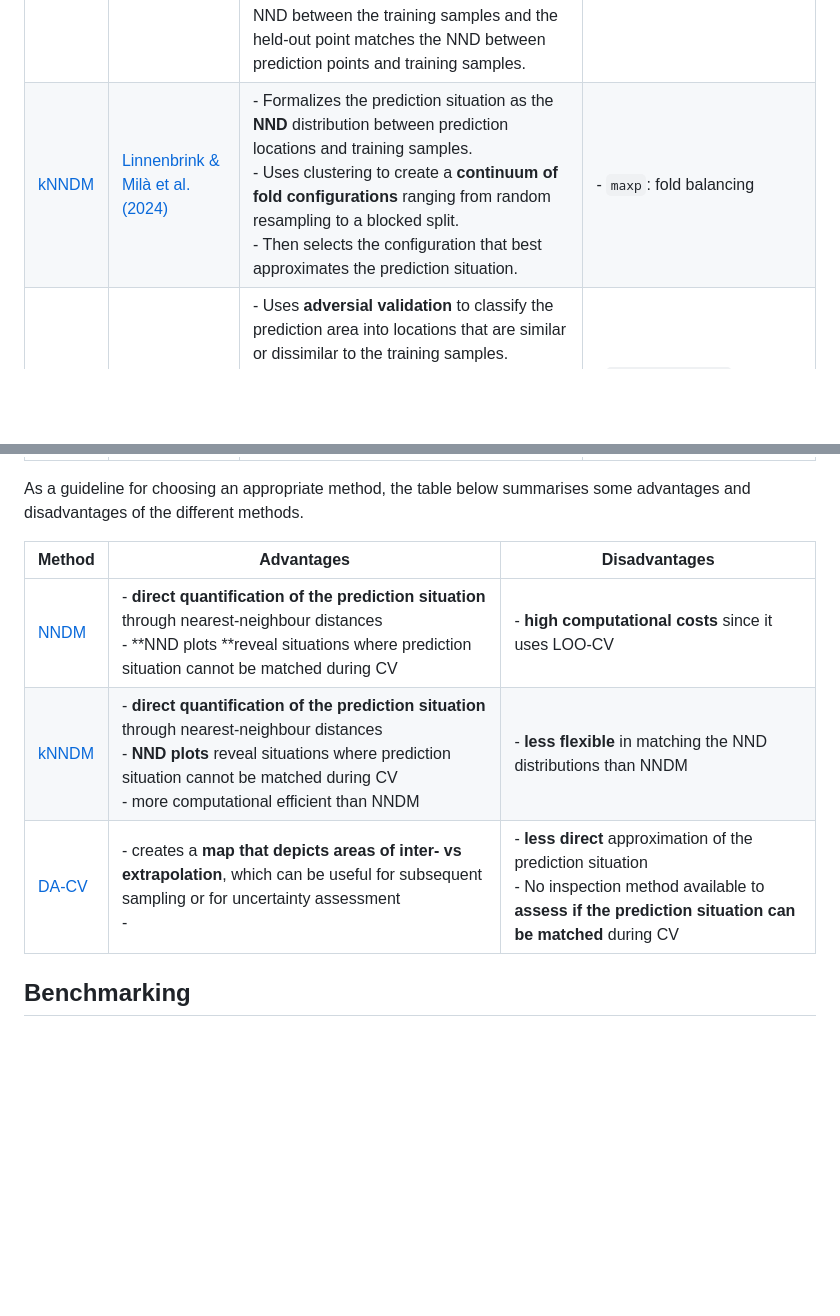
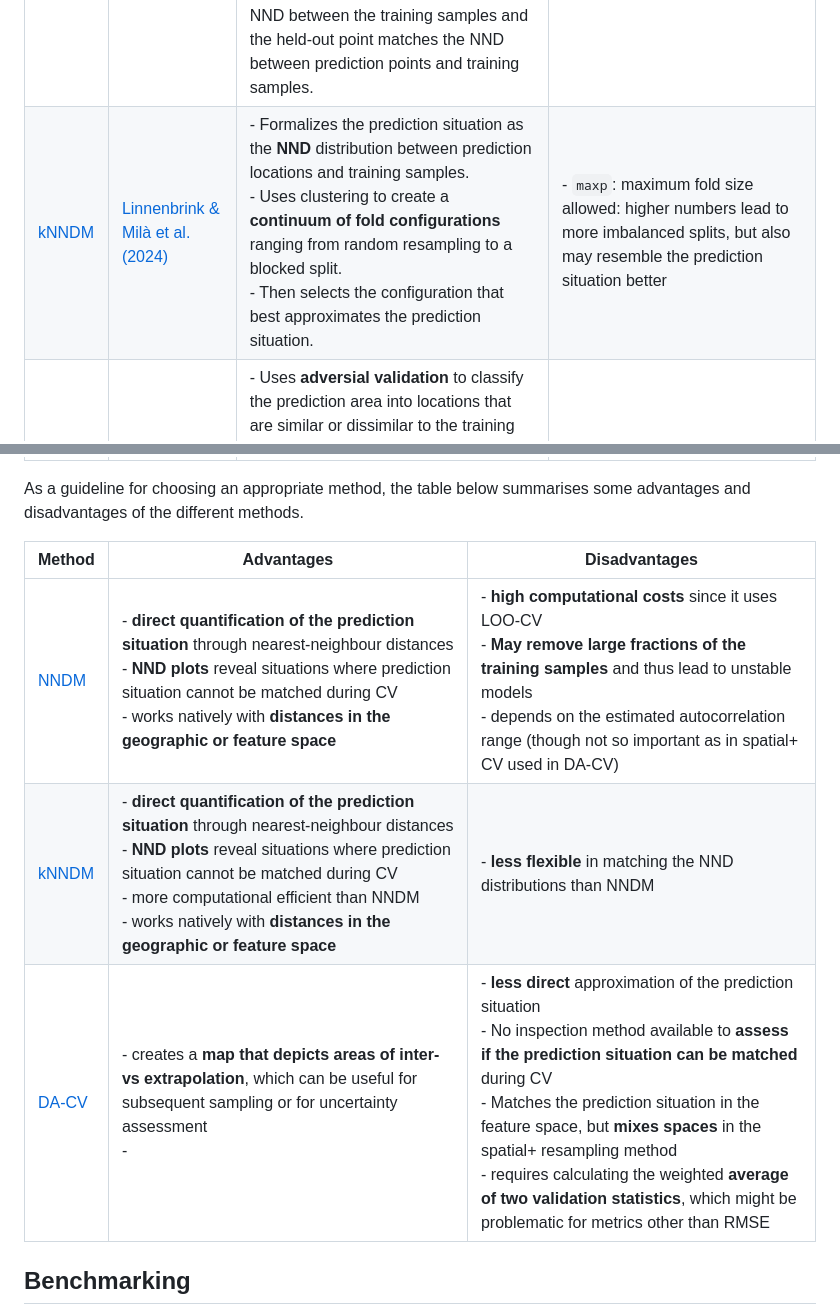
Before and after one commit to JanLinnenbrink/PDAV, a Markdown page: README.md, 2 parts joined by grey strips. Drawn GitHub-style; blank space fills up the shorter version.

```diff
--- a/README.md
+++ b/README.md
@@ -16,16 +16,16 @@ Below, you can find a technical comparison of the different approaches.
 | Method | Authors | Short Description | Critical Parameters |
 | ----------- | ----------- | ----------- | ----------- |
 | [NNDM](R/nndm.R) | [Milà et al. (2022)](https://doi.org/10.1111/2041-210X.13851) | - Formalizes the prediction situation as the Nearest Neighbour Distance (**NND**) distribution between prediction locations and training samples.<br>- Then, for every k in N, it calculates the NND between the training samples and the hold-out sample.<br>- It **excludes the training point that is clostest to the held-out point** until the NND between the training samples and the held-out point matches the NND between prediction points and training samples. | - `phi`: Autocorrelation threshold up to which Nearest-Neighbour distances are matched<br>- `min_train`: fold balancing |
-| [kNNDM](R/knndm.R) | [Linnenbrink & Milà et al. (2024)](https://doi.org/10.5194/gmd-17-5897-2024) | - Formalizes the prediction situation as the **NND** distribution between prediction locations and training samples.<br>- Uses clustering to create a **continuum of fold configurations** ranging from random resampling to a blocked split.<br>- Then selects the configuration that best approximates the prediction situation. | - `maxp`: fold balancing |
+| [kNNDM](R/knndm.R) | [Linnenbrink & Milà et al. (2024)](https://doi.org/10.5194/gmd-17-5897-2024) | - Formalizes the prediction situation as the **NND** distribution between prediction locations and training samples.<br>- Uses clustering to create a **continuum of fold configurations** ranging from random resampling to a blocked split.<br>- Then selects the configuration that best approximates the prediction situation. | - `maxp`: maximum fold size allowed: higher numbers lead to more imbalanced splits, but also may resemble the prediction situation better |
 | [DA-CV](R/da_cv.R) |  [Wang et al. (2025)](https://doi.org/10.1016/j.ecoinf.2025.103287) | - Uses **adversial validation** to classify the prediction area into locations that are similar or dissimilar to the training samples.<br>- Returns a random and a spatial resampling split.<br>- The validation statistics obtained by these two splits are then **weighted by the proportion of similar or dissimilar areas**, respectively. | - `autoc_threshold`: block size in spatial cross-validation |
 
 As a guideline for choosing an appropriate method, the table below summarises some advantages and disadvantages of the different methods.
 
-| Method      | Advantages | Disadvantages |
+| Method | Advantages | Disadvantages |
 | ----------- | ----------- | ----------- |
-| [NNDM](R/nndm.R)      | - **direct quantification of the prediction situation** through nearest-neighbour distances<br>- **NND plots **reveal situations where prediction situation cannot be matched during CV | - **high computational costs** since it uses LOO-CV |
-| [kNNDM](R/knndm.R)   | - **direct quantification of the prediction situation** through nearest-neighbour distances<br>- **NND plots** reveal situations where prediction situation cannot be matched during CV<br>- more computational efficient than NNDM | - **less flexible** in matching the NND distributions than NNDM |
-| [DA-CV](R/da_cv.R)      | - creates a **map that depicts areas of inter- vs extrapolation**, which can be useful for subsequent sampling or for uncertainty assessment<br>- | - **less direct** approximation of the prediction situation<br>- No inspection method available to **assess if the prediction situation can be matched** during CV |
+| [NNDM](R/nndm.R) | - **direct quantification of the prediction situation** through nearest-neighbour distances<br>- **NND plots** reveal situations where prediction situation cannot be matched during CV<br>- works natively with **distances in the geographic or feature space**  | - **high computational costs** since it uses LOO-CV<br>- **May remove large fractions of the training samples** and thus lead to unstable models<br>- depends on the estimated autocorrelation range (though not so important as in spatial+ CV used in DA-CV) |
+| [kNNDM](R/knndm.R) | - **direct quantification of the prediction situation** through nearest-neighbour distances<br>- **NND plots** reveal situations where prediction situation cannot be matched during CV<br>- more computational efficient than NNDM<br>- works natively with **distances in the geographic or feature space** | - **less flexible** in matching the NND distributions than NNDM |
+| [DA-CV](R/da_cv.R) | - creates a **map that depicts areas of inter- vs extrapolation**, which can be useful for subsequent sampling or for uncertainty assessment<br>- | - **less direct** approximation of the prediction situation<br>- No inspection method available to **assess if the prediction situation can be matched** during CV<br>- Matches the prediction situation in the feature space, but **mixes spaces** in the spatial+ resampling method<br>- requires calculating the weighted **average of two validation statistics**, which might be problematic for metrics other than RMSE |
 
 
 ## Benchmarking
```
